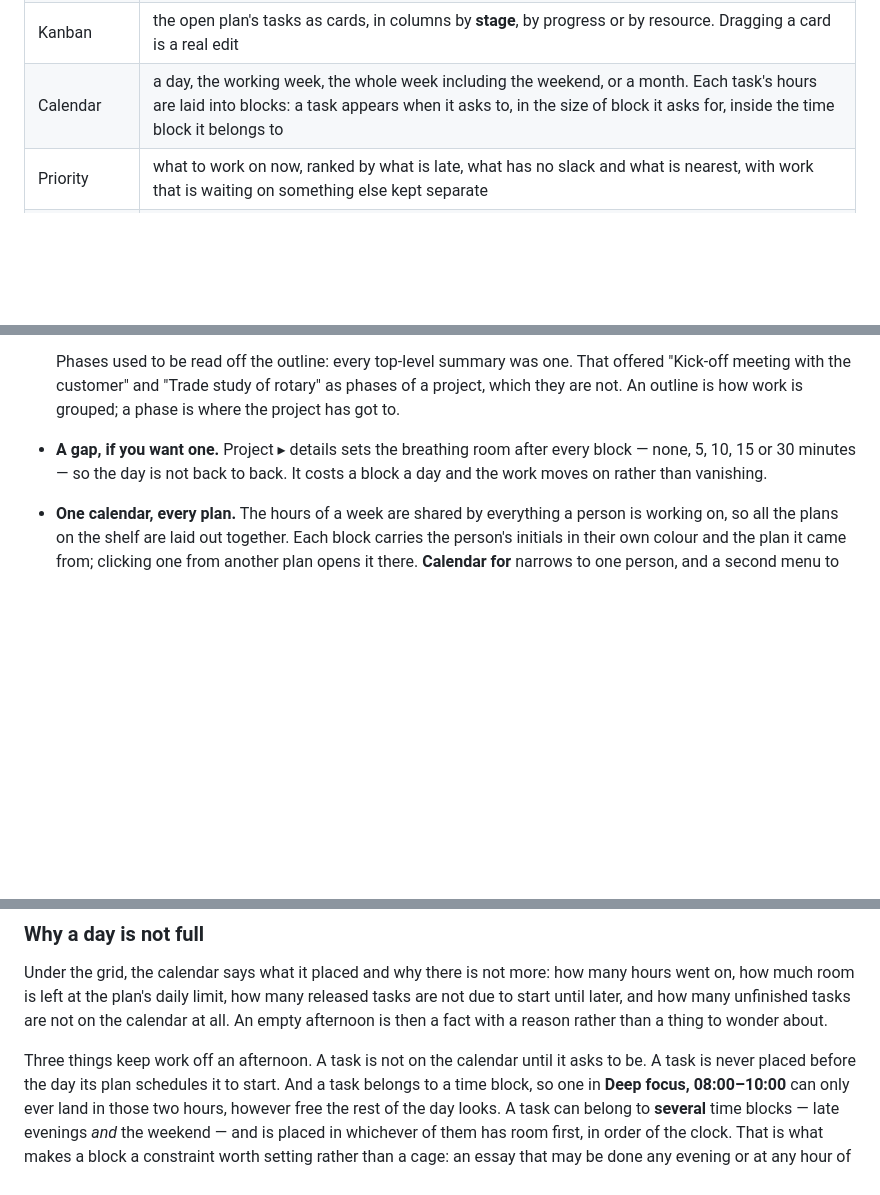
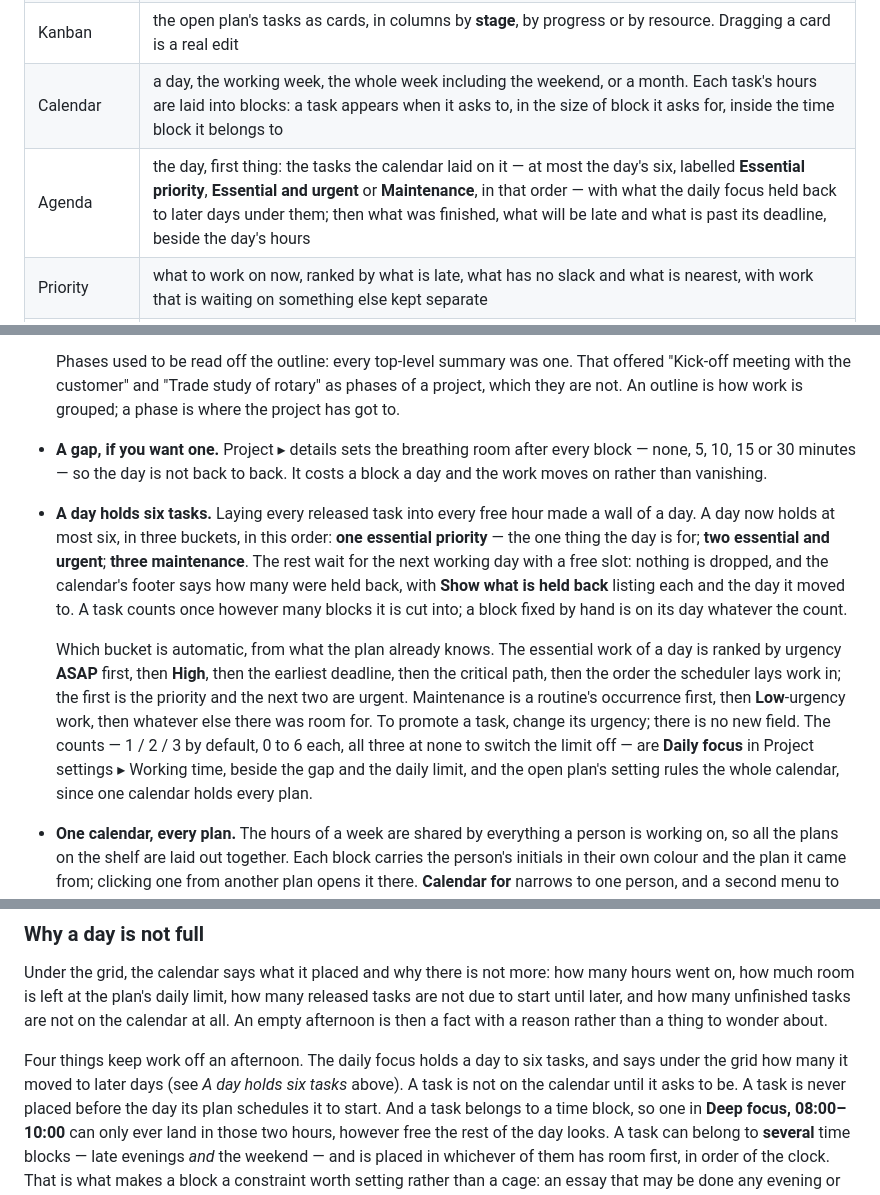
Before and after one commit to allenxhsu/project-planner, a Markdown page: README.md, 3 parts joined by grey strips. Rendered like a GitHub page; blank space fills up the shorter version.

Commit message:
README: the daily focus — six tasks a day, how they are ranked, where the setting is
Co-Authored-By: Claude Fable 5.1 <noreply@anthropic.com>

```diff
--- a/README.md
+++ b/README.md
@@ -86,6 +86,7 @@ the duration.
 | Projects | every plan in hand as a card, with finished ones folded into the archive: dates, progress, task and resource counts. Open one, start one, or take one off the shelf |
 | Kanban | the open plan's tasks as cards, in columns by **stage**, by progress or by resource. Dragging a card is a real edit |
 | Calendar | a day, the working week, the whole week including the weekend, or a month. Each task's hours are laid into blocks: a task appears when it asks to, in the size of block it asks for, inside the time block it belongs to |
+| Agenda | the day, first thing: the tasks the calendar laid on it — at most the day's six, labelled **Essential priority**, **Essential and urgent** or **Maintenance**, in that order — with what the daily focus held back to later days under them; then what was finished, what will be late and what is past its deadline, beside the day's hours |
 | Priority | what to work on now, ranked by what is late, what has no slack and what is nearest, with work that is waiting on something else kept separate |
 | All Tasks | every task in every plan, grouped by project and then phase — the active phase marked, each group with its task count, hours left, deadline range and progress, and + Task to add one there — or by project alone, or flat; filtered by late / unfinished / critical / unassigned, searchable, and a row opens its task sheet |
 
@@ -149,6 +150,25 @@ calendar says *when*: which hours, on which days.
 - **A gap, if you want one.** Project ▸ details sets the breathing room after
   every block — none, 5, 10, 15 or 30 minutes — so the day is not back to back.
   It costs a block a day and the work moves on rather than vanishing.
+- **A day holds six tasks.** Laying every released task into every free hour
+  made a wall of a day. A day now holds at most six, in three buckets, in this
+  order: **one essential priority** — the one thing the day is for; **two
+  essential and urgent**; **three maintenance**. The rest wait for the next
+  working day with a free slot: nothing is dropped, and the calendar's footer
+  says how many were held back, with **Show what is held back** listing each
+  and the day it moved to. A task counts once however many blocks it is cut
+  into; a block fixed by hand is on its day whatever the count.
+
+  Which bucket is automatic, from what the plan already knows. The essential
+  work of a day is ranked by urgency **ASAP** first, then **High**, then the
+  earliest deadline, then the critical path, then the order the scheduler lays
+  work in; the first is the priority and the next two are urgent. Maintenance
+  is a routine's occurrence first, then **Low**-urgency work, then whatever
+  else there was room for. To promote a task, change its urgency; there is no
+  new field. The counts — 1 / 2 / 3 by default, 0 to 6 each, all three at
+  none to switch the limit off — are **Daily focus** in Project settings ▸
+  Working time, beside the gap and the daily limit, and the open plan's
+  setting rules the whole calendar, since one calendar holds every plan.
 - **One calendar, every plan.** The hours of a week are shared by everything a
   person is working on, so all the plans on the shelf are laid out together.
   Each block carries the person's initials in their own colour and the plan it
@@ -351,7 +371,9 @@ many released tasks are not due to start until later, and how many unfinished
 tasks are not on the calendar at all. An empty afternoon is then a fact with a
 reason rather than a thing to wonder about.
 
-Three things keep work off an afternoon. A task is not on the calendar until
+Four things keep work off an afternoon. The daily focus holds a day to six
+tasks, and says under the grid how many it moved to later days (see *A day
+holds six tasks* above). A task is not on the calendar until
 it asks to be. A task is never placed before the day its plan schedules it to
 start. And a task belongs to a time block, so one in **Deep focus,
 08:00–10:00** can only ever land in those two hours, however free the rest of
```
